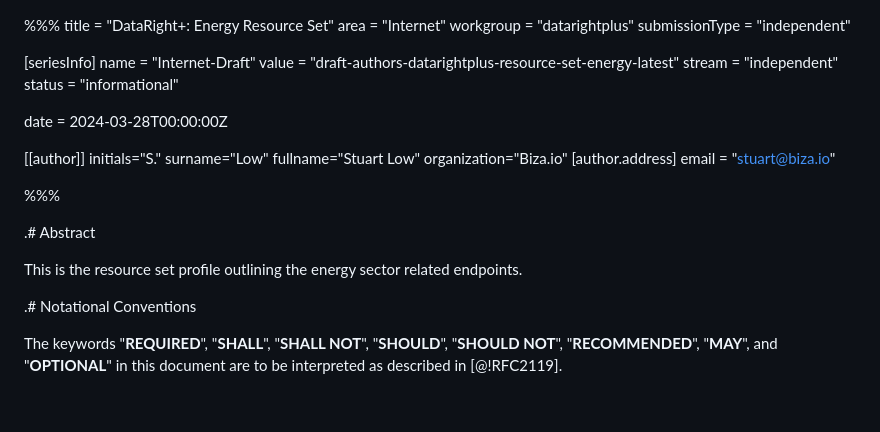
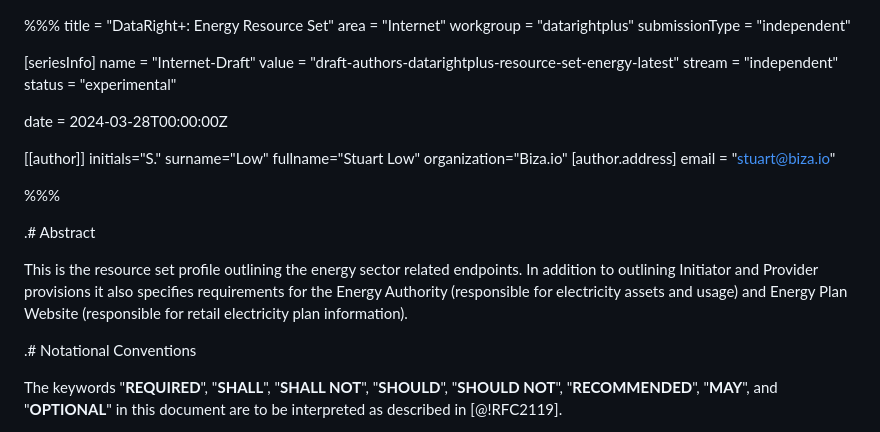
Before and after one commit to datarightplus/datarightplus-resource-set-energy, a Markdown page: draft-authors-datarightplus-resource-set-energy.md, the part around one of its changes. GitHub-like rendering; blank space fills up the shorter version.

```diff
--- a/draft-authors-datarightplus-resource-set-energy.md
+++ b/draft-authors-datarightplus-resource-set-energy.md
@@ -8,7 +8,7 @@ submissionType = "independent"
 name = "Internet-Draft"
 value = "draft-authors-datarightplus-resource-set-energy-latest"
 stream = "independent"
-status = "informational"
+status = "experimental"
 
 date = 2024-03-28T00:00:00Z
 
@@ -24,7 +24,7 @@ email = "stuart@biza.io"
 
 .# Abstract
 
-This is the resource set profile outlining the energy sector related endpoints.
+This is the resource set profile outlining the energy sector related endpoints. In addition to outlining Initiator and Provider provisions it also specifies requirements for the Energy Authority (responsible for electricity assets and usage) and Energy Plan Website (responsible for retail electricity plan information).
 
 .# Notational Conventions
 
```
Also changed, not shown: other parts of draft-authors-datarightplus-resource-set-energy.md (+32 -2 lines).
